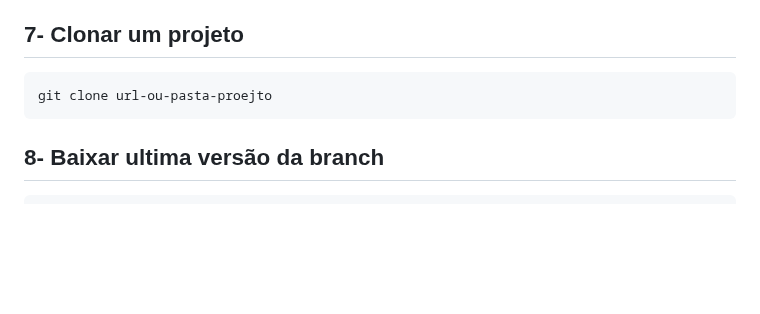
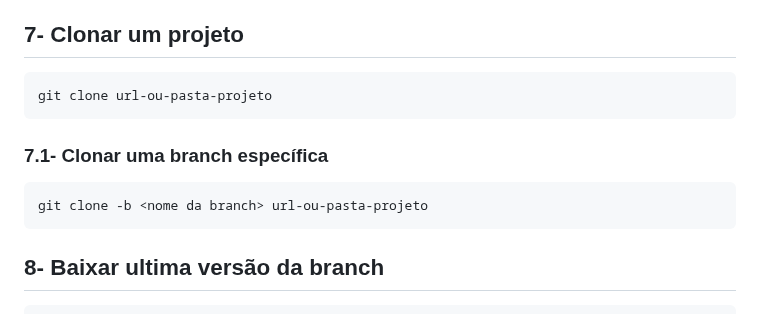
Before and after one commit to fernando2dias/gitcommands, a Markdown page: Readme.md, the part around the change. GitHub-like rendering; blank space fills up the shorter version.

Commit message:
Update Readme.md
chore: Atualização de git clone e adicionado comando de clonar uma branch especifica.

````diff
--- a/Readme.md
+++ b/Readme.md
@@ -112,7 +112,12 @@ Default gitignore de varias linguagens ou tipos de projetos -> https://github.co
 
 ## 7- Clonar um projeto
 ```sh
-git clone url-ou-pasta-proejto
+git clone url-ou-pasta-projeto
+```
+
+### 7.1- Clonar uma branch específica
+```sh
+git clone -b <nome da branch> url-ou-pasta-projeto
 ```
 
 ## 8- Baixar ultima versão da branch
````
